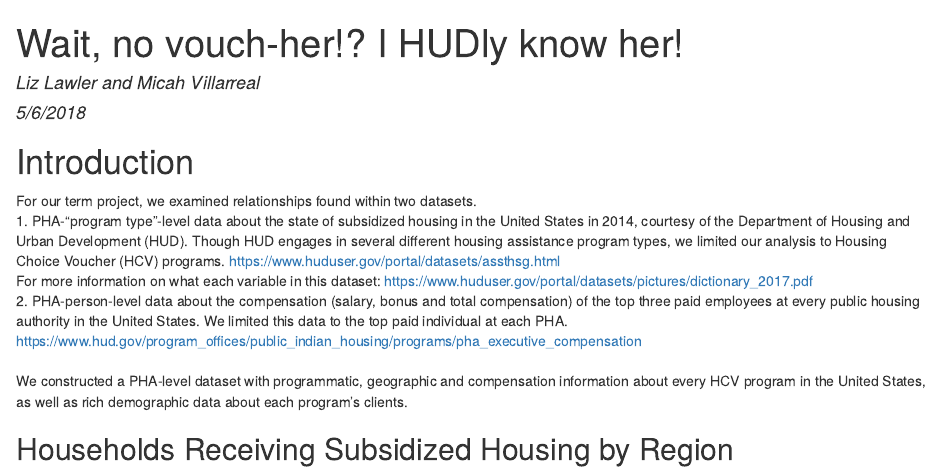
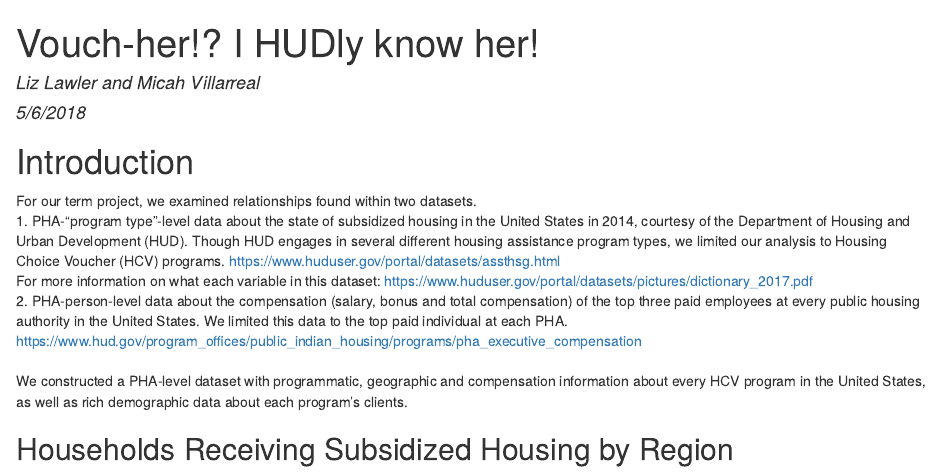
Before and after one commit to economicah/publichousing23c, an R Markdown document (term_project_report.Rmd): the page in a window 1100 px wide, from its top. The pictures show the output file term_project_report.html that the author committed with the source, opened offline.

Commit message:
final docs

```diff
--- a/term_project_report.Rmd
+++ b/term_project_report.Rmd
@@ -1,5 +1,5 @@
 ---
-title: "Wait, no vouch-her!? I HUDly know her!"
+title: "Vouch-her!? I HUDly know her!"
 author: "Liz Lawler and Micah Villarreal"
 date: "5/6/2018"
 output: html_document
```
Also changed, not shown: term_project_report.html, 1 other file.
